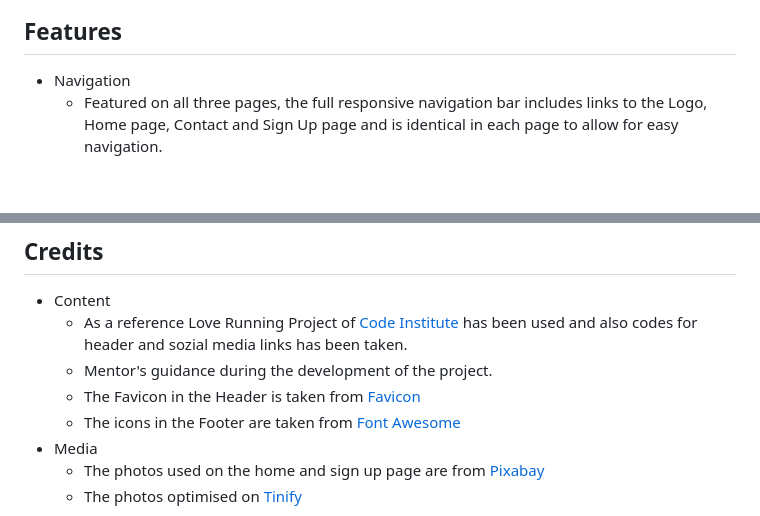
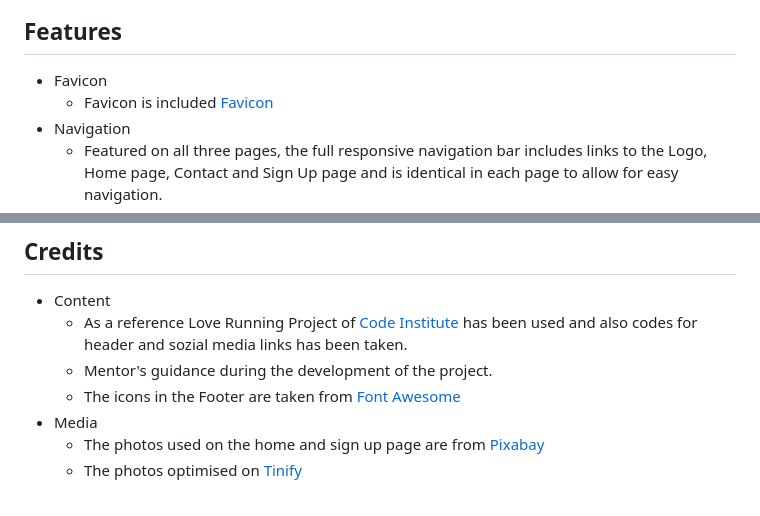
Before and after one commit to Soux42/cookingstudio, a Markdown page: README.md, 2 parts joined by grey strips. GitHub-like rendering; blank space fills up the shorter version.

Commit message:
Add Favicon to feature of readme

```diff
--- a/README.md
+++ b/README.md
@@ -3,6 +3,8 @@ The cooking studio website is a landing page for people who are interested in le
 On this website, users can be able to find all the Information about the cooking studio, timing, pricing, contact information, and a sign-up form.
 ![Mockup image](docs/Mockup-image.jpg)
 ## Features
+* Favicon
+    * Favicon is included [Favicon](https://favicon.io/emoji-favicons/cooking)
 * Navigation
     * Featured on all three pages, the full responsive navigation bar includes links to the Logo, Home page, Contact and Sign Up page and is identical in each page to allow for easy navigation.
     * This section will allow the user to easily navigate from page to page across all devices without having to revert back to the previous page via the ‘back’ button.
@@ -57,7 +59,6 @@ The live link can be found here - [Cooking studio](https://soux42.github.io/cook
 * Content
    * As a reference Love Running Project of [Code Institute](https://learn.codeinstitute.net/) has been used and also codes for header and sozial media links has been taken.
    * Mentor's guidance during the development of the project.
-   * The Favicon in the Header is taken from [Favicon](https://favicon.io/emoji-favicons/cooking)
    * The icons in the Footer are taken from [Font Awesome](https://fontawesome.com/)
 * Media
    * The photos used on the home and sign up page are from [Pixabay](https://pixabay.com)
```
